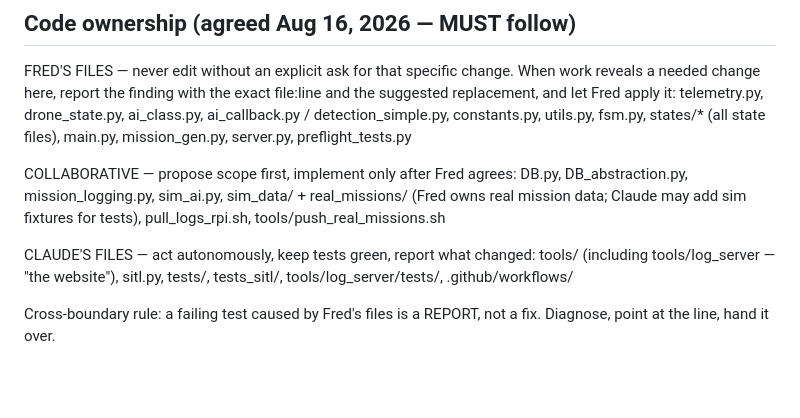
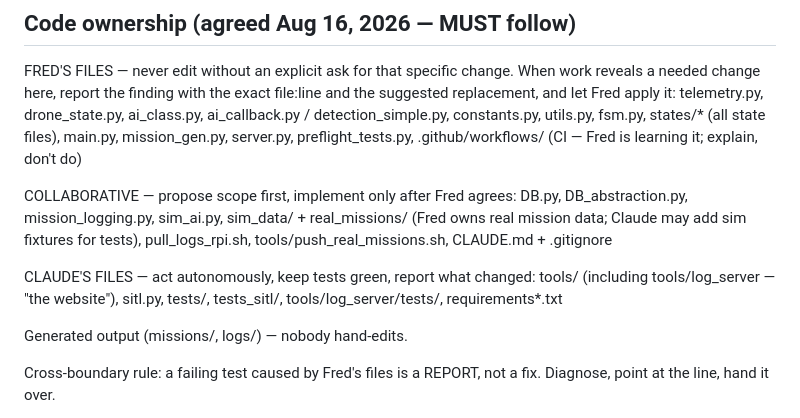
Before and after one commit to freddygaffey/skydock2, a Markdown page: CLAUDE.md, the part around the change. Rendered like a GitHub page; blank space fills up the shorter version.

Commit message:
CLAUDE.md: finalize ownership table — CI moves to Fred (learning), requirements to Claude
Co-Authored-By: Claude Fable 5 <noreply@anthropic.com>

```diff
--- a/CLAUDE.md
+++ b/CLAUDE.md
@@ -9,16 +9,20 @@ When work reveals a needed change here, report the finding with the exact
 file:line and the suggested replacement, and let Fred apply it:
   telemetry.py, drone_state.py, ai_class.py, ai_callback.py /
   detection_simple.py, constants.py, utils.py, fsm.py, states/* (all state
-  files), main.py, mission_gen.py, server.py, preflight_tests.py
+  files), main.py, mission_gen.py, server.py, preflight_tests.py,
+  .github/workflows/ (CI — Fred is learning it; explain, don't do)
 
 COLLABORATIVE — propose scope first, implement only after Fred agrees:
   DB.py, DB_abstraction.py, mission_logging.py, sim_ai.py,
   sim_data/ + real_missions/ (Fred owns real mission data; Claude may add sim
-  fixtures for tests), pull_logs_rpi.sh, tools/push_real_missions.sh
+  fixtures for tests), pull_logs_rpi.sh, tools/push_real_missions.sh,
+  CLAUDE.md + .gitignore
 
 CLAUDE'S FILES — act autonomously, keep tests green, report what changed:
   tools/ (including tools/log_server — "the website"), sitl.py, tests/,
-  tests_sitl/, tools/log_server/tests/, .github/workflows/
+  tests_sitl/, tools/log_server/tests/, requirements*.txt
+
+Generated output (missions/, logs/) — nobody hand-edits.
 
 Cross-boundary rule: a failing test caused by Fred's files is a REPORT, not a
 fix. Diagnose, point at the line, hand it over.
```
